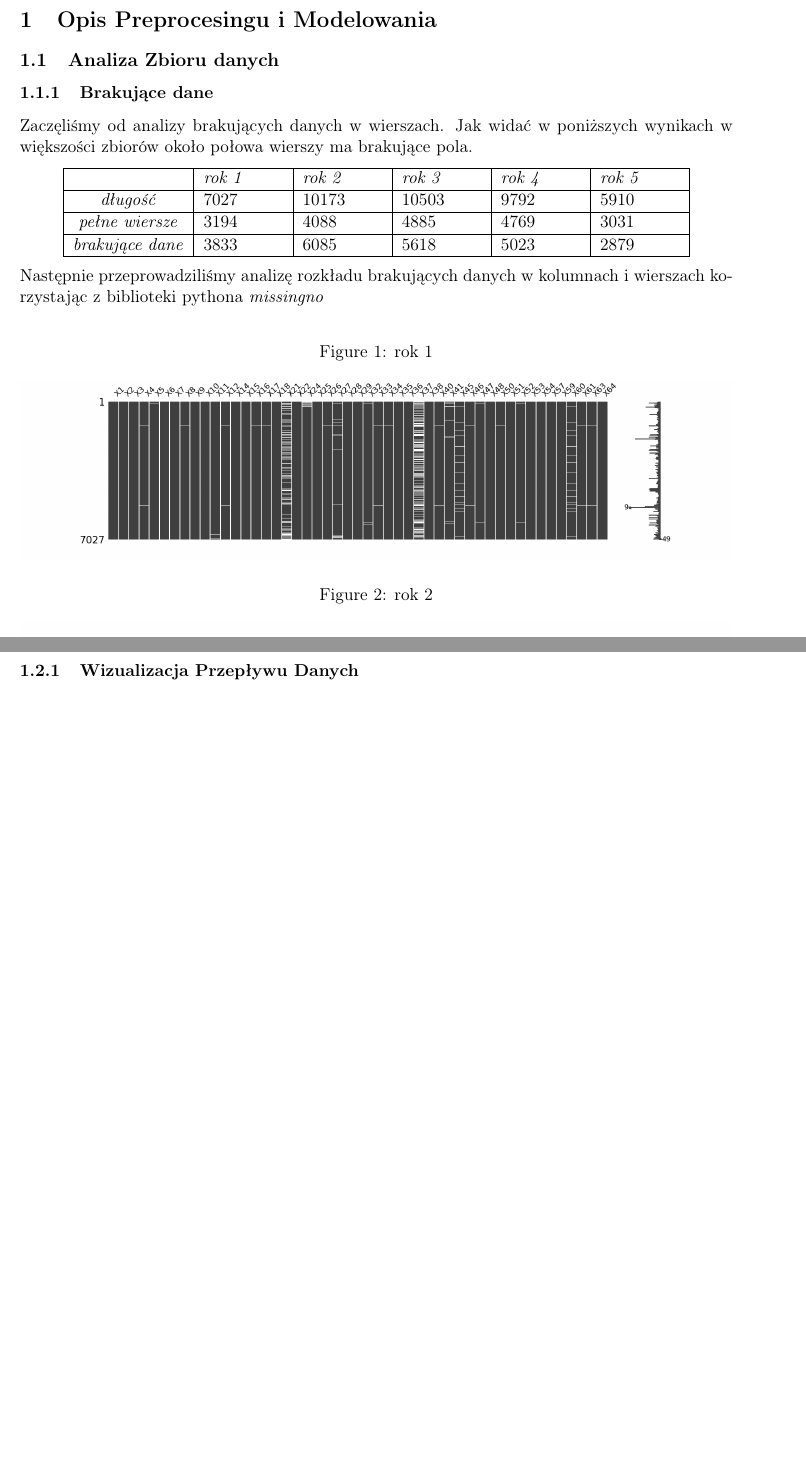
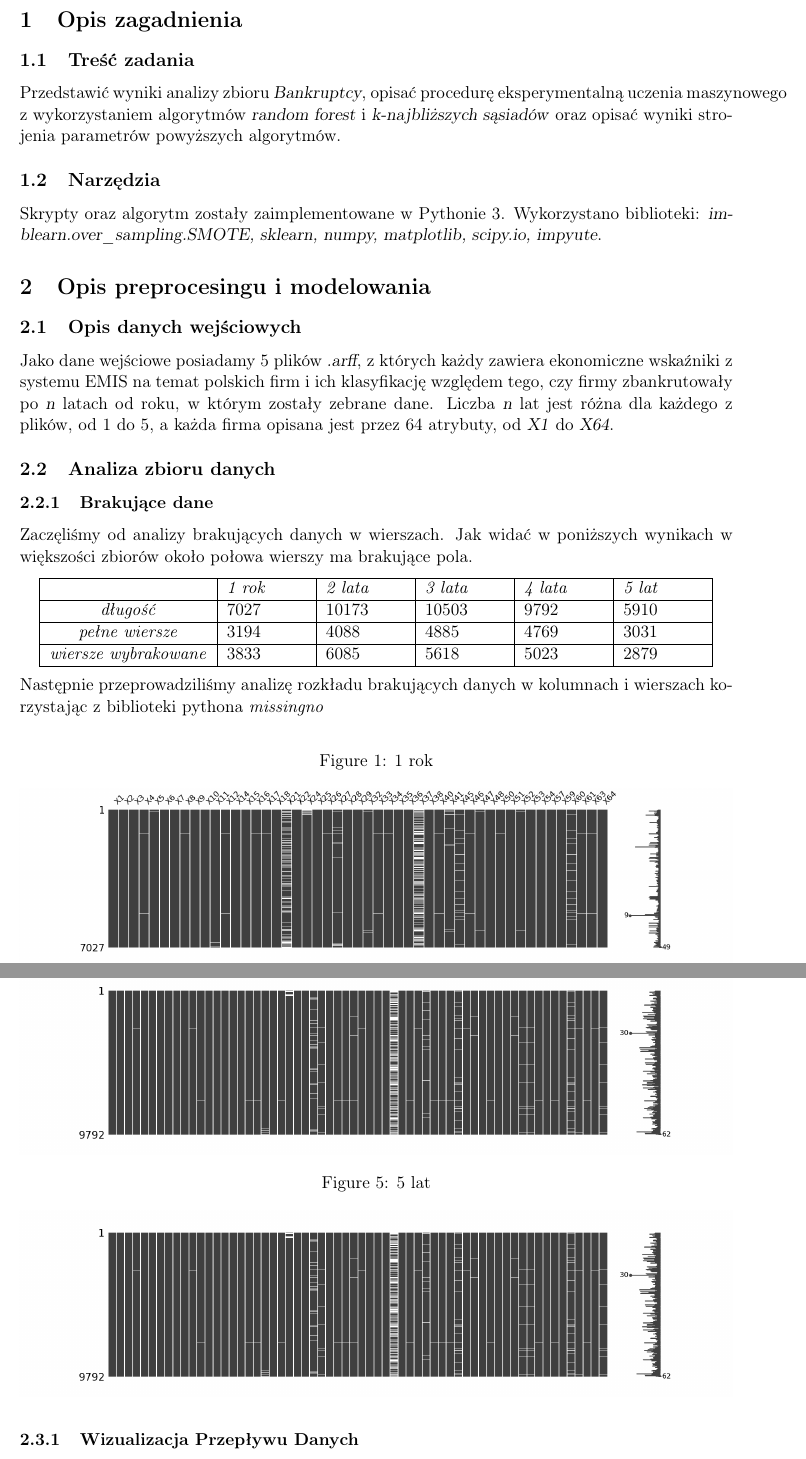
Before and after one commit to przestaw/Data_Mining_Bancrupcy, a LaTeX document (doc/PSZT-UM.tex): two parts of pages 2 and 4 of 4 before the commit and two parts of pages 2 and 4 of 5 after it, joined at a grey line, cut at the place of the change, the shorter picture padded with empty space. Compiled offline with pdfLaTeX.

Commit message:
added a few lines

```diff
--- a/doc/PSZT-UM.tex
+++ b/doc/PSZT-UM.tex
@@ -79,26 +79,31 @@
 	\setcounter{tocdepth}{3}
 	\tableofcontents
 	\clearpage
-
-\section{Opis Preprocesingu i Modelowania}
-\subsection{Analiza Zbioru danych}
+\section{Opis zagadnienia}
+\subsection{Treść zadania}
+Przedstawić wyniki analizy zbioru \textsl{Bankruptcy}, opisać procedurę eksperymentalną uczenia maszynowego z wykorzystaniem algorytmów \textsl{random forest} i \textsl{k-najbliższych sąsiadów} oraz opisać wyniki strojenia parametrów powyższych algorytmów.
+\subsection{Narzędzia}
+Skrypty oraz algorytm zostały zaimplementowane w Pythonie 3. Wykorzystano biblioteki: \textsl{imblearn.over\_sampling.SMOTE, sklearn, numpy, matplotlib, scipy.io, impyute}.
+\section{Opis preprocesingu i modelowania}
+\subsection{Opis danych wejściowych}
+Jako dane wejściowe posiadamy 5 plików \textsl{.arff}, z których każdy zawiera ekonomiczne wskaźniki z systemu EMIS na temat polskich firm i ich klasyfikację względem tego, czy firmy zbankrutowały po \textsl{n} latach od roku, w którym zostały zebrane dane. Liczba \textsl{n} lat jest różna dla każdego z plików, od 1 do 5, a każda firma opisana jest przez 64 atrybuty, od \textsl{X1} do \textsl{X64}.
+\subsection{Analiza zbioru danych}
 \subsubsection{Brakujące dane}
 Zaczęliśmy od analizy brakujących danych w wierszach. Jak widać w poniższych wynikach w większości zbiorów około połowa wierszy ma brakujące pola.
 \begin{center}
 \begin{tabular}{|c|m{0.7in}|m{0.7in}|m{0.7in}|m{0.7in}|m{0.7in}|}
 	\hline
-	& \textit{rok 1} & \textit{rok 2} & \textit{rok 3} & \textit{rok 4} & \textit{rok 5} \\ \hline
+	& \textit{1 rok} & \textit{2 lata} & \textit{3 lata} & \textit{4 lata} & \textit{5 lat} \\ \hline
 	\textit{długość} & 7027 & 10173 & 10503 & 9792 & 5910 \\ \hline
 	\textit{pełne wiersze} & 3194 & 4088 & 4885 & 4769 & 3031 \\ \hline
-	\textit{brakujące dane} & 3833 & 6085 & 5618 & 5023 & 2879 \\ \hline
+	\textit{wiersze wybrakowane} & 3833 & 6085 & 5618 & 5023 & 2879 \\ \hline
 \end{tabular}
 \end{center}
 Następnie przeprowadziliśmy analizę rozkładu brakujących danych w kolumnach i wierszach korzystając z biblioteki pythona \textit{missingno}\\
 
 \begin{figure}[h]
-\caption{rok 1}
+\caption{1 rok}
 	\includegraphics[width=\textwidth]{year_1}
 \end{figure}
 
 \begin{figure}[h]
-\caption{rok 2}
@@ -111,3 +117,4 @@ Następnie przeprowadziliśmy analizę rozkładu brakujących danych w kolumnach
 \end{figure}
 
 \begin{figure}[h]
+\caption{4 lata}
@@ -116,7 +122,7 @@ Następnie przeprowadziliśmy analizę rozkładu brakujących danych w kolumnach
 \end{figure}
 
 \begin{figure}[h]
-\caption{rok 5}
+\caption{5 lat}
 	\includegraphics[width=\textwidth]{year_5}
 \end{figure}
 
```
Also changed, not shown: doc/PSZT-UM.pdf, doc/PSZT-UM.tex (4 more changed lines).
